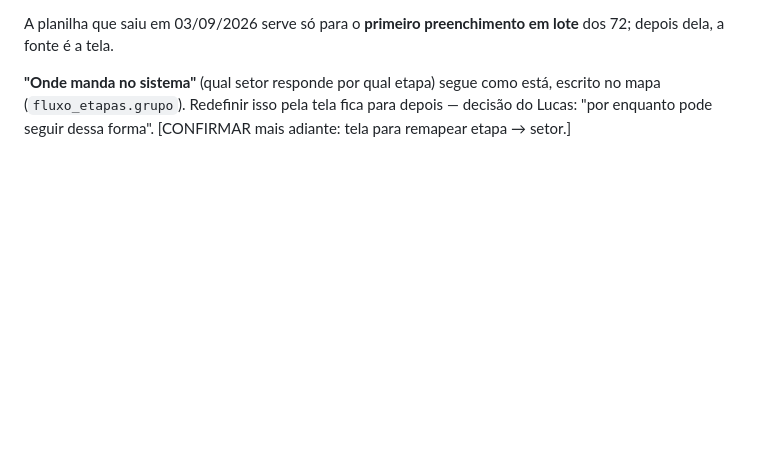
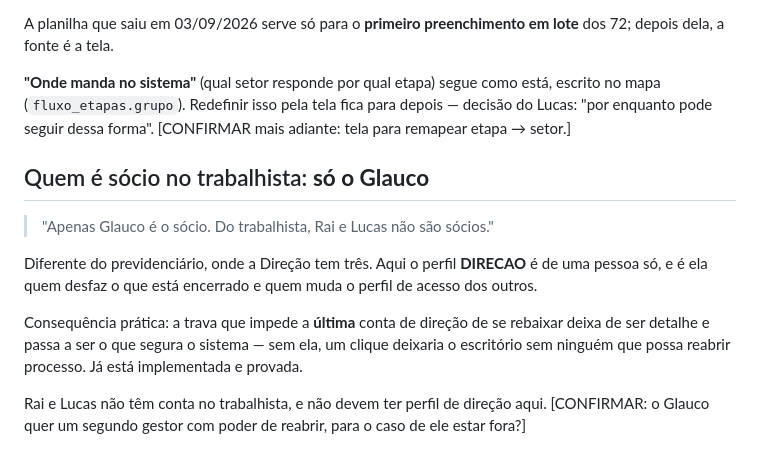
Before and after one commit to lucasribeiroo9/TrabGGVLucas, a Markdown page: docs/respostas-do-lucas.md, the part around the change. Rendered like a GitHub page; blank space fills up the shorter version.

Commit message:
No trabalhista a direção é uma pessoa só
Diferente do previdenciário, onde são três sócios. Isso torna a trava que
impede a última conta de direção de se rebaixar o que segura o sistema: sem
ela, um clique deixaria o escritório sem ninguém para reabrir processo.

Co-Authored-By: Claude Opus 5 <noreply@anthropic.com>
Claude-Session: https://claude.ai/code/session_01WNqyh6S98pEv8xyRiU85wR

```diff
--- a/docs/respostas-do-lucas.md
+++ b/docs/respostas-do-lucas.md
@@ -90,3 +90,17 @@ depois dela, a fonte é a tela.
 **"Onde manda no sistema"** (qual setor responde por qual etapa) segue como está, escrito no mapa
 (`fluxo_etapas.grupo`). Redefinir isso pela tela fica para depois — decisão do Lucas: "por
 enquanto pode seguir dessa forma". [CONFIRMAR mais adiante: tela para remapear etapa → setor.]
+
+## Quem é sócio no trabalhista: **só o Glauco**
+
+> "Apenas Glauco é o sócio. Do trabalhista, Rai e Lucas não são sócios."
+
+Diferente do previdenciário, onde a Direção tem três. Aqui o perfil **DIRECAO** é de uma pessoa
+só, e é ela quem desfaz o que está encerrado e quem muda o perfil de acesso dos outros.
+
+Consequência prática: a trava que impede a **última** conta de direção de se rebaixar deixa de
+ser detalhe e passa a ser o que segura o sistema — sem ela, um clique deixaria o escritório sem
+ninguém que possa reabrir processo. Já está implementada e provada.
+
+Rai e Lucas não têm conta no trabalhista, e não devem ter perfil de direção aqui.
+[CONFIRMAR: o Glauco quer um segundo gestor com poder de reabrir, para o caso de ele estar fora?]
```
